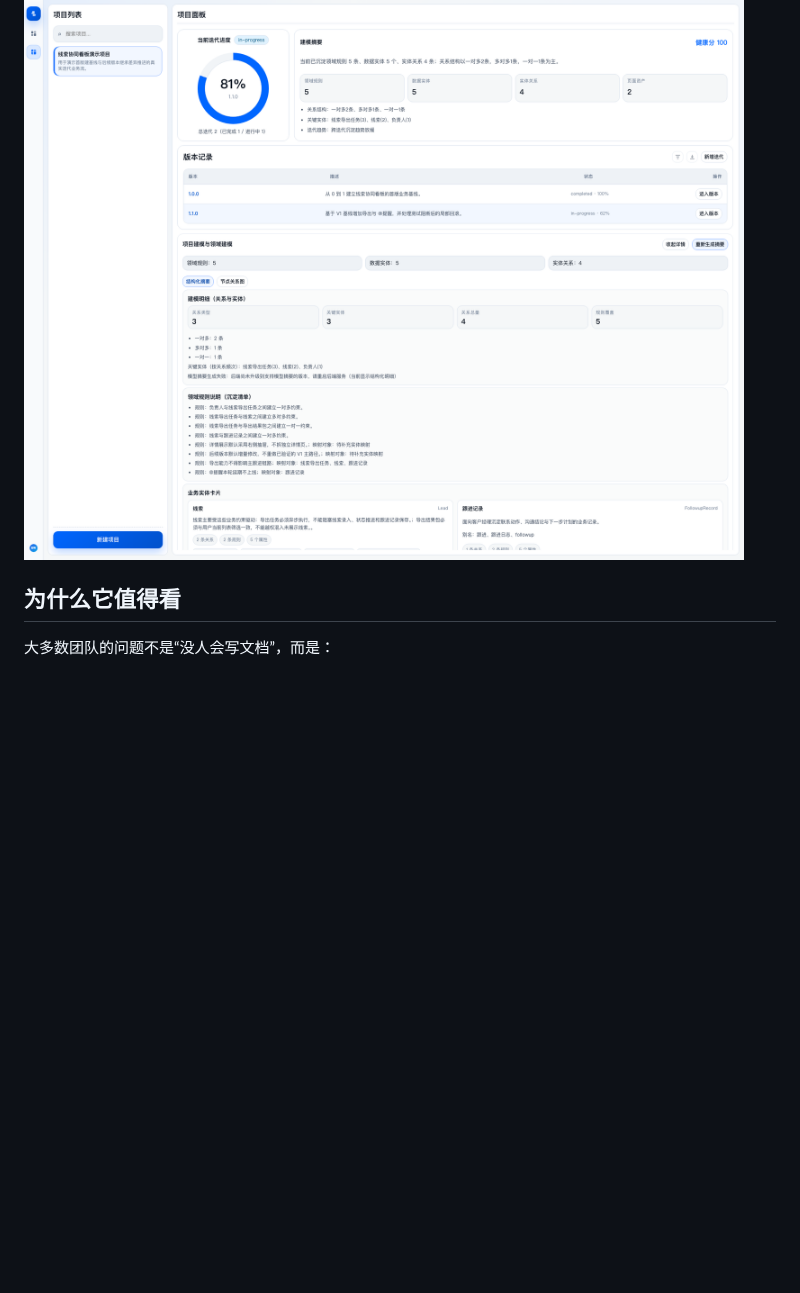
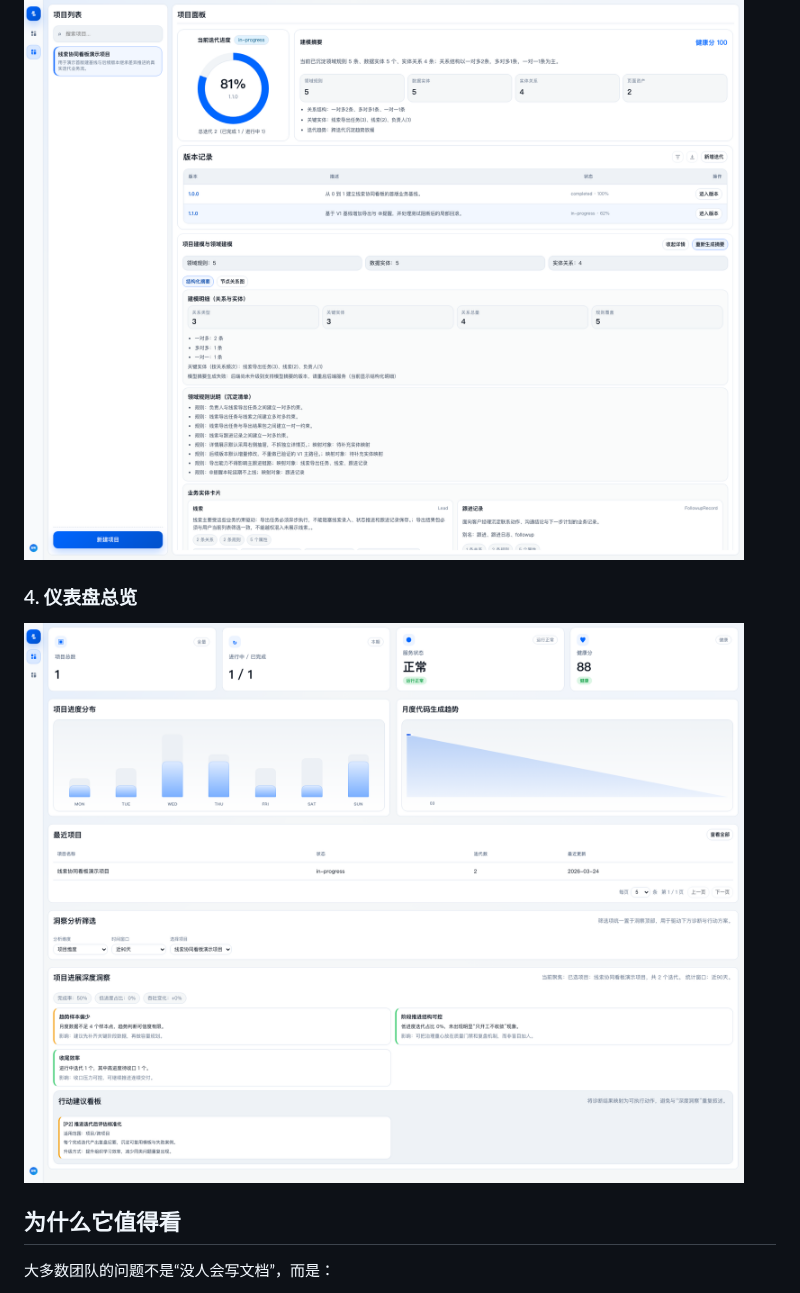
Before and after one commit to zqshi/BuildWise, a Markdown page: README.md, the part around the change. GitHub-like rendering; pictures changed too: v2/docs/images/workspace-dashboard-real.png (added); blank space fills up the shorter version.

Commit message:
docs: add real dashboard screenshot to readme

```diff
--- a/README.md
+++ b/README.md
@@ -46,6 +46,10 @@ BuildWise 把“业务意图”编译成“可执行的软件交付流程”，
 ### 3. 项目建模与领域建模
 
 ![BuildWise 项目建模与领域建模](./v2/docs/images/workspace-modeling-real.png)
+
+### 4. 仪表盘总览
+
+![BuildWise 仪表盘总览](./v2/docs/images/workspace-dashboard-real.png)
 
 ## 为什么它值得看
 
```
